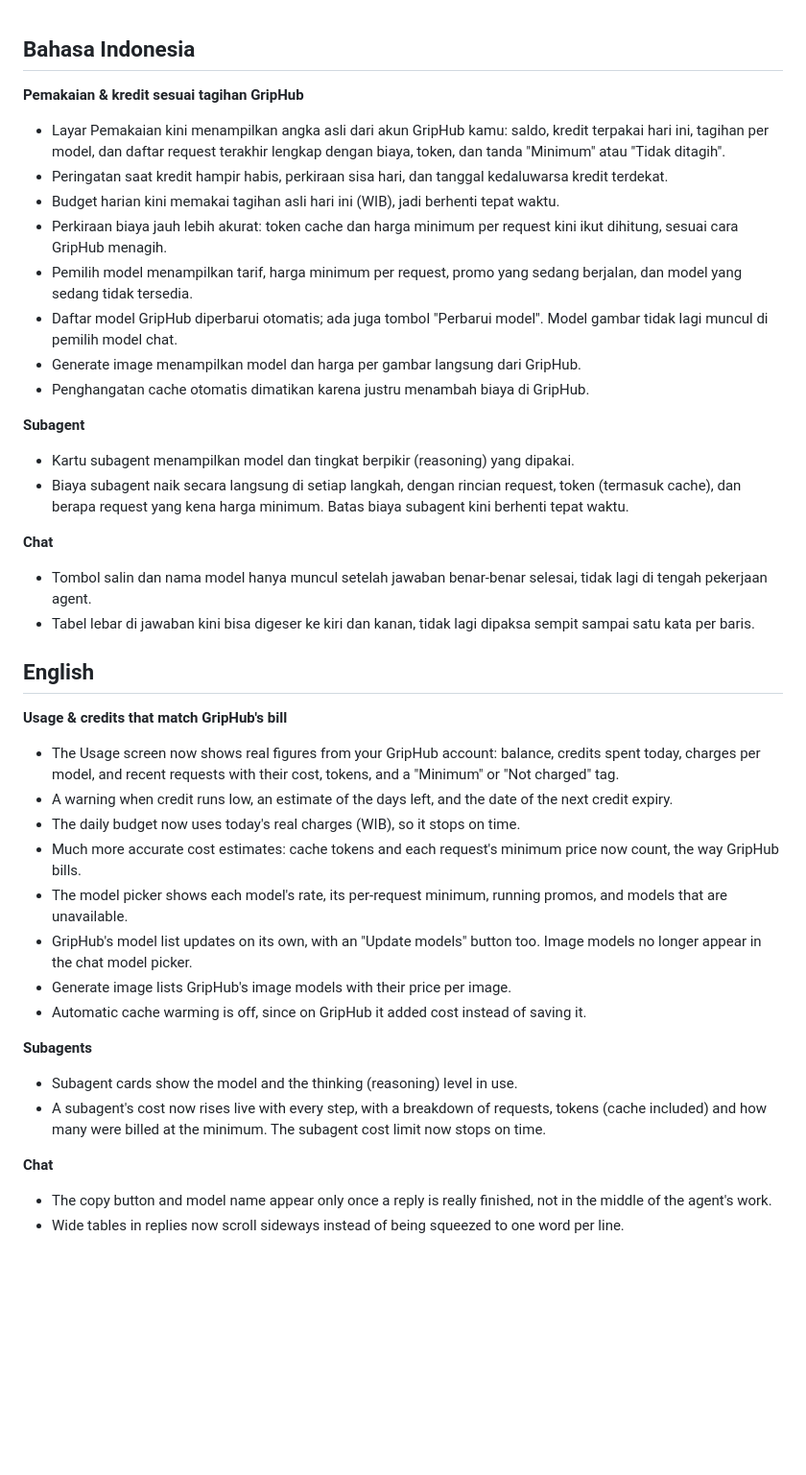
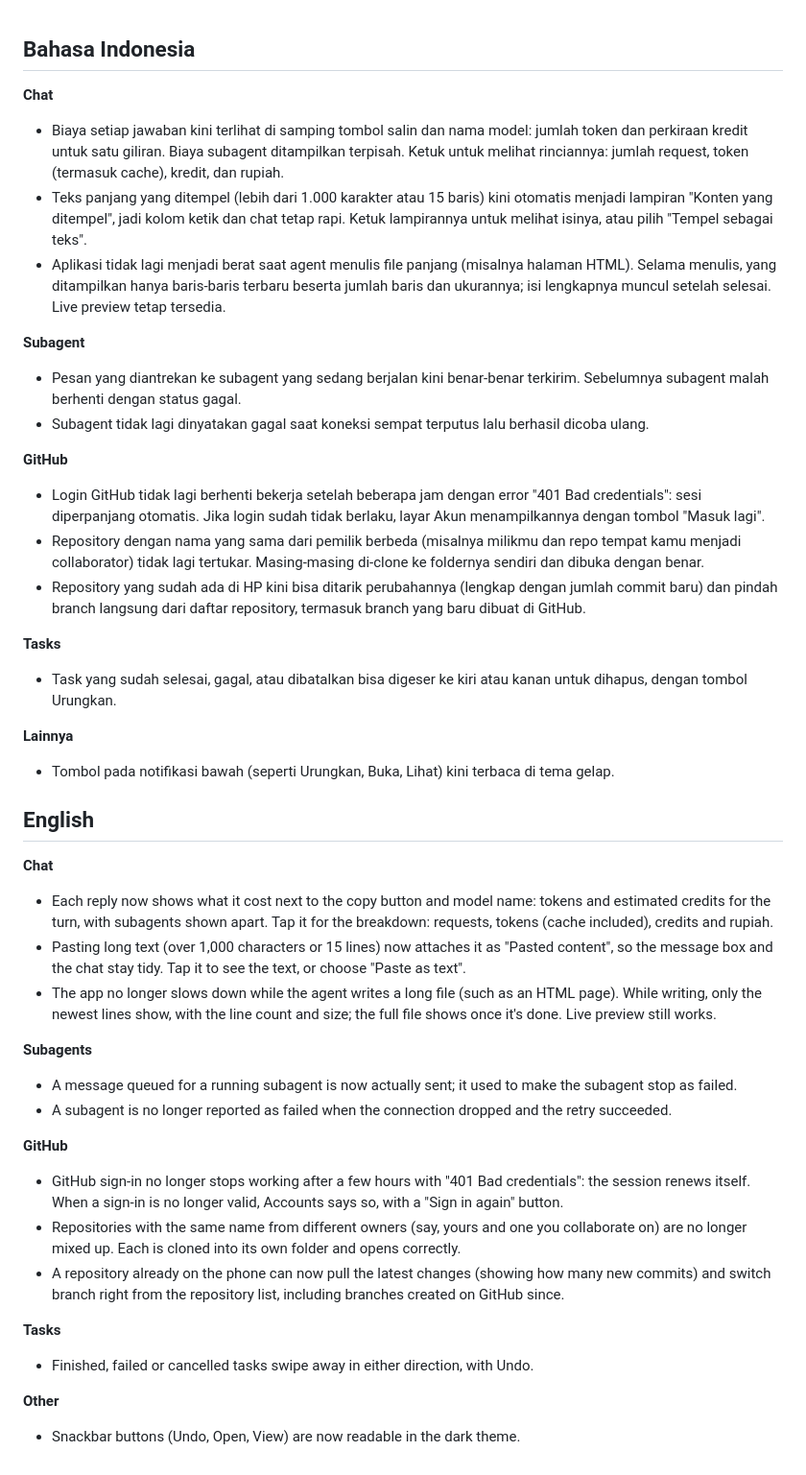
Before and after one commit to Rosyidputrar/griphub, a Markdown page: RELEASE_NOTES.md, the part around the change. Shown at 96% size. Rendered like a GitHub page; blank space fills up the shorter version.

Commit message:
Release notes for this round of fixes and features

```diff
--- a/RELEASE_NOTES.md
+++ b/RELEASE_NOTES.md
@@ -2,40 +2,44 @@
 
 ## Bahasa Indonesia
 
-**Pemakaian & kredit sesuai tagihan GripHub**
-- Layar Pemakaian kini menampilkan angka asli dari akun GripHub kamu: saldo, kredit terpakai hari ini, tagihan per model, dan daftar request terakhir lengkap dengan biaya, token, dan tanda "Minimum" atau "Tidak ditagih".
-- Peringatan saat kredit hampir habis, perkiraan sisa hari, dan tanggal kedaluwarsa kredit terdekat.
-- Budget harian kini memakai tagihan asli hari ini (WIB), jadi berhenti tepat waktu.
-- Perkiraan biaya jauh lebih akurat: token cache dan harga minimum per request kini ikut dihitung, sesuai cara GripHub menagih.
-- Pemilih model menampilkan tarif, harga minimum per request, promo yang sedang berjalan, dan model yang sedang tidak tersedia.
-- Daftar model GripHub diperbarui otomatis; ada juga tombol "Perbarui model". Model gambar tidak lagi muncul di pemilih model chat.
-- Generate image menampilkan model dan harga per gambar langsung dari GripHub.
-- Penghangatan cache otomatis dimatikan karena justru menambah biaya di GripHub.
+**Chat**
+- Biaya setiap jawaban kini terlihat di samping tombol salin dan nama model: jumlah token dan perkiraan kredit untuk satu giliran. Biaya subagent ditampilkan terpisah. Ketuk untuk melihat rinciannya: jumlah request, token (termasuk cache), kredit, dan rupiah.
+- Teks panjang yang ditempel (lebih dari 1.000 karakter atau 15 baris) kini otomatis menjadi lampiran "Konten yang ditempel", jadi kolom ketik dan chat tetap rapi. Ketuk lampirannya untuk melihat isinya, atau pilih "Tempel sebagai teks".
+- Aplikasi tidak lagi menjadi berat saat agent menulis file panjang (misalnya halaman HTML). Selama menulis, yang ditampilkan hanya baris-baris terbaru beserta jumlah baris dan ukurannya; isi lengkapnya muncul setelah selesai. Live preview tetap tersedia.
 
 **Subagent**
-- Kartu subagent menampilkan model dan tingkat berpikir (reasoning) yang dipakai.
-- Biaya subagent naik secara langsung di setiap langkah, dengan rincian request, token (termasuk cache), dan berapa request yang kena harga minimum. Batas biaya subagent kini berhenti tepat waktu.
+- Pesan yang diantrekan ke subagent yang sedang berjalan kini benar-benar terkirim. Sebelumnya subagent malah berhenti dengan status gagal.
+- Subagent tidak lagi dinyatakan gagal saat koneksi sempat terputus lalu berhasil dicoba ulang.
 
-**Chat**
-- Tombol salin dan nama model hanya muncul setelah jawaban benar-benar selesai, tidak lagi di tengah pekerjaan agent.
-- Tabel lebar di jawaban kini bisa digeser ke kiri dan kanan, tidak lagi dipaksa sempit sampai satu kata per baris.
+**GitHub**
+- Login GitHub tidak lagi berhenti bekerja setelah beberapa jam dengan error "401 Bad credentials": sesi diperpanjang otomatis. Jika login sudah tidak berlaku, layar Akun menampilkannya dengan tombol "Masuk lagi".
+- Repository dengan nama yang sama dari pemilik berbeda (misalnya milikmu dan repo tempat kamu menjadi collaborator) tidak lagi tertukar. Masing-masing di-clone ke foldernya sendiri dan dibuka dengan benar.
+- Repository yang sudah ada di HP kini bisa ditarik perubahannya (lengkap dengan jumlah commit baru) dan pindah branch langsung dari daftar repository, termasuk branch yang baru dibuat di GitHub.
+
+**Tasks**
+- Task yang sudah selesai, gagal, atau dibatalkan bisa digeser ke kiri atau kanan untuk dihapus, dengan tombol Urungkan.
+
+**Lainnya**
+- Tombol pada notifikasi bawah (seperti Urungkan, Buka, Lihat) kini terbaca di tema gelap.
 
 ## English
 
-**Usage & credits that match GripHub's bill**
-- The Usage screen now shows real figures from your GripHub account: balance, credits spent today, charges per model, and recent requests with their cost, tokens, and a "Minimum" or "Not charged" tag.
-- A warning when credit runs low, an estimate of the days left, and the date of the next credit expiry.
-- The daily budget now uses today's real charges (WIB), so it stops on time.
-- Much more accurate cost estimates: cache tokens and each request's minimum price now count, the way GripHub bills.
-- The model picker shows each model's rate, its per-request minimum, running promos, and models that are unavailable.
-- GripHub's model list updates on its own, with an "Update models" button too. Image models no longer appear in the chat model picker.
-- Generate image lists GripHub's image models with their price per image.
-- Automatic cache warming is off, since on GripHub it added cost instead of saving it.
+**Chat**
+- Each reply now shows what it cost next to the copy button and model name: tokens and estimated credits for the turn, with subagents shown apart. Tap it for the breakdown: requests, tokens (cache included), credits and rupiah.
+- Pasting long text (over 1,000 characters or 15 lines) now attaches it as "Pasted content", so the message box and the chat stay tidy. Tap it to see the text, or choose "Paste as text".
+- The app no longer slows down while the agent writes a long file (such as an HTML page). While writing, only the newest lines show, with the line count and size; the full file shows once it's done. Live preview still works.
 
 **Subagents**
-- Subagent cards show the model and the thinking (reasoning) level in use.
-- A subagent's cost now rises live with every step, with a breakdown of requests, tokens (cache included) and how many were billed at the minimum. The subagent cost limit now stops on time.
+- A message queued for a running subagent is now actually sent; it used to make the subagent stop as failed.
+- A subagent is no longer reported as failed when the connection dropped and the retry succeeded.
 
-**Chat**
-- The copy button and model name appear only once a reply is really finished, not in the middle of the agent's work.
-- Wide tables in replies now scroll sideways instead of being squeezed to one word per line.
+**GitHub**
+- GitHub sign-in no longer stops working after a few hours with "401 Bad credentials": the session renews itself. When a sign-in is no longer valid, Accounts says so, with a "Sign in again" button.
+- Repositories with the same name from different owners (say, yours and one you collaborate on) are no longer mixed up. Each is cloned into its own folder and opens correctly.
+- A repository already on the phone can now pull the latest changes (showing how many new commits) and switch branch right from the repository list, including branches created on GitHub since.
+
+**Tasks**
+- Finished, failed or cancelled tasks swipe away in either direction, with Undo.
+
+**Other**
+- Snackbar buttons (Undo, Open, View) are now readable in the dark theme.
```
